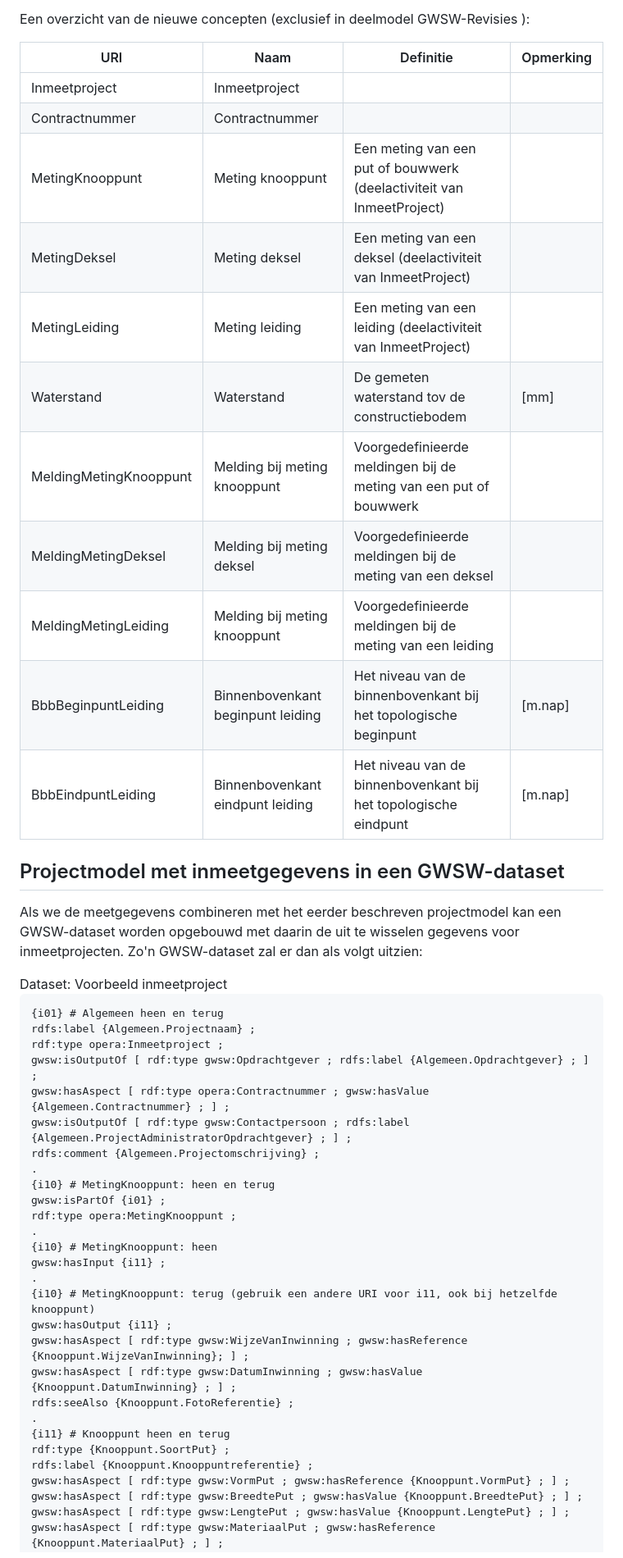
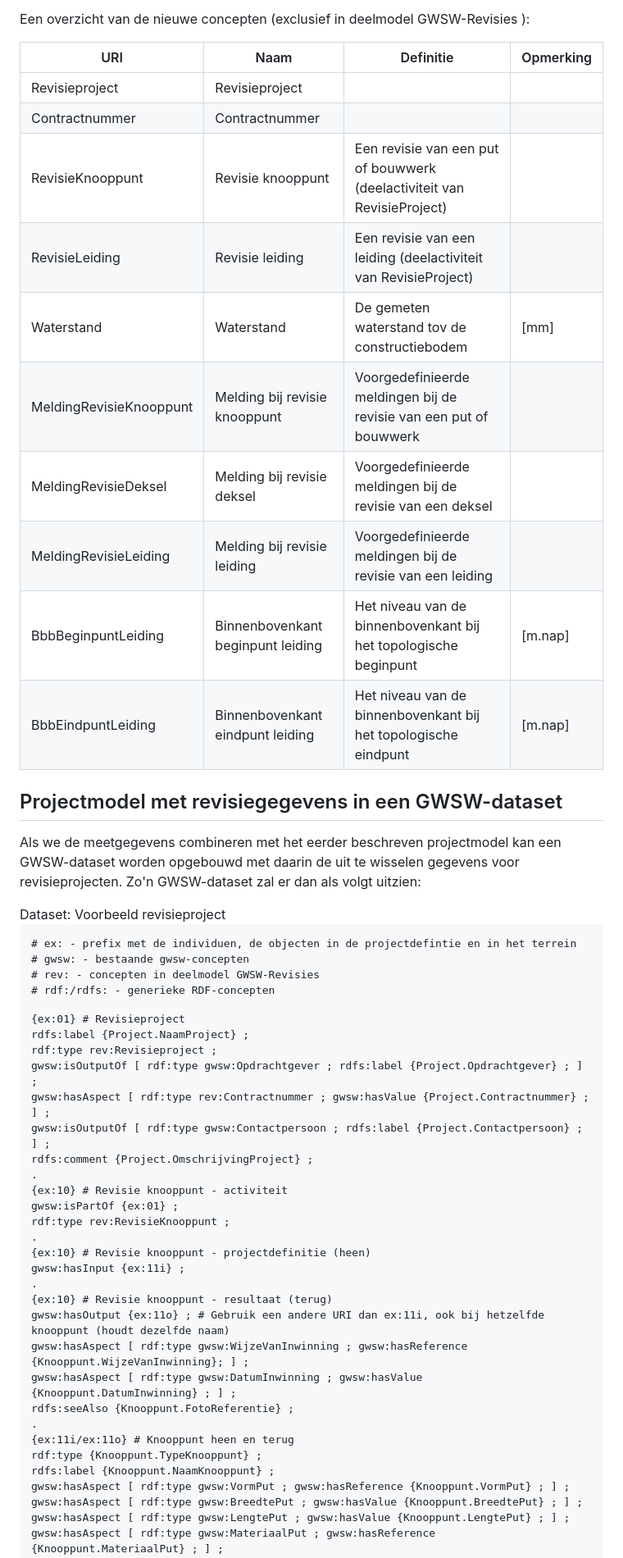
Before and after one commit to StichtingRIONED/gwsw-revisies, a Markdown page: main.md, the part around the change printed below. Shown: that part at 82% size. Drawn GitHub-style.

Commit message:
Opschonen dataset-voorbeeld

```diff
--- a/main.md
+++ b/main.md
@@ -107,51 +109,55 @@ In de vorige tabellen staan al enkele nieuwe concepten, herkenbaar aan de prefix
 
 Een overzicht van de nieuwe concepten (exclusief in deelmodel GWSW-Revisies ):
 
-| URI                    | Naam                              | Definitie                                                             | Opmerking |
-|------------------------|-----------------------------------|-----------------------------------------------------------------------|-----------|
-| Inmeetproject          | Inmeetproject                     |                                                                       |           |
-| Contractnummer         | Contractnummer                    |                                                                       |           |
-| MetingKnooppunt        | Meting knooppunt                  | Een meting van een put of bouwwerk (deelactiviteit van InmeetProject) |           |
-| MetingDeksel           | Meting deksel                     | Een meting van een deksel (deelactiviteit van InmeetProject)          |           |
-| MetingLeiding          | Meting leiding                    | Een meting van een leiding (deelactiviteit van InmeetProject)         |           |
-| Waterstand             | Waterstand                        | De gemeten waterstand tov de constructiebodem                         | \[mm]     |
-| MeldingMetingKnooppunt | Melding bij meting knooppunt      | Voorgedefinieerde meldingen bij de meting van een put of bouwwerk     |           |
-| MeldingMetingDeksel    | Melding bij meting deksel         | Voorgedefinieerde meldingen bij de meting van een deksel              |           |
-| MeldingMetingLeiding   | Melding bij meting knooppunt      | Voorgedefinieerde meldingen bij de meting van een leiding             |           |
-| BbbBeginpuntLeiding    | Binnenbovenkant beginpunt leiding | Het niveau van de binnenbovenkant bij het topologische beginpunt      | \[m.nap]  |
-| BbbEindpuntLeiding     | Binnenbovenkant eindpunt leiding  | Het niveau van de binnenbovenkant bij het topologische eindpunt       | \[m.nap]  |
+| URI                     | Naam                              | Definitie                                                               | Opmerking |
+|-------------------------|-----------------------------------|-------------------------------------------------------------------------|-----------|
+| Revisieproject          | Revisieproject                    |                                                                         |           |
+| Contractnummer          | Contractnummer                    |                                                                         |           |
+| RevisieKnooppunt        | Revisie knooppunt                 | Een revisie van een put of bouwwerk (deelactiviteit van RevisieProject) |           |
+| RevisieLeiding          | Revisie leiding                   | Een revisie van een leiding (deelactiviteit van RevisieProject)         |           |
+| Waterstand              | Waterstand                        | De gemeten waterstand tov de constructiebodem                           | \[mm]     |
+| MeldingRevisieKnooppunt | Melding bij revisie knooppunt     | Voorgedefinieerde meldingen bij de revisie van een put of bouwwerk      |           |
+| MeldingRevisieDeksel    | Melding bij revisie deksel        | Voorgedefinieerde meldingen bij de revisie van een deksel               |           |
+| MeldingRevisieLeiding   | Melding bij revisie leiding       | Voorgedefinieerde meldingen bij de revisie van een leiding              |           |
+| BbbBeginpuntLeiding     | Binnenbovenkant beginpunt leiding | Het niveau van de binnenbovenkant bij het topologische beginpunt        | \[m.nap]  |
+| BbbEindpuntLeiding      | Binnenbovenkant eindpunt leiding  | Het niveau van de binnenbovenkant bij het topologische eindpunt         | \[m.nap]  |
 
-## Projectmodel met inmeetgegevens in een GWSW-dataset
+## Projectmodel met revisiegegevens in een GWSW-dataset
 
-Als we de meetgegevens combineren met het eerder beschreven projectmodel kan een GWSW-dataset worden opgebouwd met daarin de uit te wisselen gegevens voor inmeetprojecten.
+Als we de meetgegevens combineren met het eerder beschreven projectmodel kan een GWSW-dataset worden opgebouwd met daarin de uit te wisselen gegevens voor revisieprojecten.
 Zo'n GWSW-dataset zal er dan als volgt uitzien:
 
-<div class="example-dataset"><div class="example-title marker">Dataset: Voorbeeld inmeetproject</div><pre>
+<div class="example-dataset"><div class="example-title marker">Dataset: Voorbeeld revisieproject</div><pre>
 
-{i01} \# Algemeen heen en terug
-      rdfs:label {Algemeen.Projectnaam} ;
-      rdf:type opera:Inmeetproject ;
-      gwsw:isOutputOf \[ rdf:type gwsw:Opdrachtgever ; rdfs:label {Algemeen.Opdrachtgever} ; ] ;
-      gwsw:hasAspect \[ rdf:type opera:Contractnummer ; gwsw:hasValue {Algemeen.Contractnummer} ; ] ;
-      gwsw:isOutputOf \[ rdf:type gwsw:Contactpersoon ; rdfs:label {Algemeen.ProjectAdministratorOpdrachtgever} ; ] ;
-      rdfs:comment {Algemeen.Projectomschrijving} ;
+\# ex: - prefix met de individuen, de objecten in de projectdefintie en in het terrein
+\# gwsw: - bestaande gwsw-concepten
+\# rev: - concepten in deelmodel GWSW-Revisies
+\# rdf:/rdfs: - generieke RDF-concepten
+
+{ex:01} \# Revisieproject
+      rdfs:label {Project.NaamProject} ;
+      rdf:type rev:Revisieproject ;
+      gwsw:isOutputOf \[ rdf:type gwsw:Opdrachtgever ; rdfs:label {Project.Opdrachtgever} ; ] ;
+      gwsw:hasAspect \[ rdf:type rev:Contractnummer ; gwsw:hasValue {Project.Contractnummer} ; ] ;
+      gwsw:isOutputOf \[ rdf:type gwsw:Contactpersoon ; rdfs:label {Project.Contactpersoon} ; ] ;
+      rdfs:comment {Project.OmschrijvingProject} ;
 .
-{i10} \# MetingKnooppunt: heen en terug
-      gwsw:isPartOf {i01} ;
-      rdf:type opera:MetingKnooppunt ;
+{ex:10} \# Revisie knooppunt - activiteit
+      gwsw:isPartOf {ex:01} ;
+      rdf:type rev:RevisieKnooppunt ;
 .
-{i10} \# MetingKnooppunt: heen
-      gwsw:hasInput {i11} ;
+{ex:10} \# Revisie knooppunt - projectdefinitie (heen)
+      gwsw:hasInput {ex:11i} ;
 .
-{i10} \# MetingKnooppunt: terug (gebruik een andere URI voor i11, ook bij hetzelfde knooppunt)
-      gwsw:hasOutput {i11} ;
+{ex:10} \# Revisie knooppunt - resultaat (terug)
+      gwsw:hasOutput {ex:11o} ; \# Gebruik een andere URI dan ex:11i, ook bij hetzelfde knooppunt (houdt dezelfde naam)
       gwsw:hasAspect \[ rdf:type gwsw:WijzeVanInwinning ; gwsw:hasReference {Knooppunt.WijzeVanInwinning}; ] ;
       gwsw:hasAspect \[ rdf:type gwsw:DatumInwinning ; gwsw:hasValue {Knooppunt.DatumInwinning} ; ] ;
       rdfs:seeAlso {Knooppunt.FotoReferentie} ;
 .
-{i11} \# Knooppunt heen en terug
-      rdf:type {Knooppunt.SoortPut} ;
-      rdfs:label {Knooppunt.Knooppuntreferentie} ;
+{ex:11i/ex:11o} \# Knooppunt heen en terug
+      rdf:type {Knooppunt.TypeKnooppunt} ;
+      rdfs:label {Knooppunt.NaamKnooppunt} ;
       gwsw:hasAspect \[ rdf:type gwsw:VormPut ; gwsw:hasReference {Knooppunt.VormPut} ; ] ;
       gwsw:hasAspect \[ rdf:type gwsw:BreedtePut ; gwsw:hasValue {Knooppunt.BreedtePut} ; ] ;
       gwsw:hasAspect \[ rdf:type gwsw:LengtePut ; gwsw:hasValue {Knooppunt.LengtePut} ; ] ;
```
Also changed, not shown: other parts of main.md (+101 -99 lines), media/Schema Inmeetproject.jpg (deleted), media/Schema Revisieproject.png (added).
